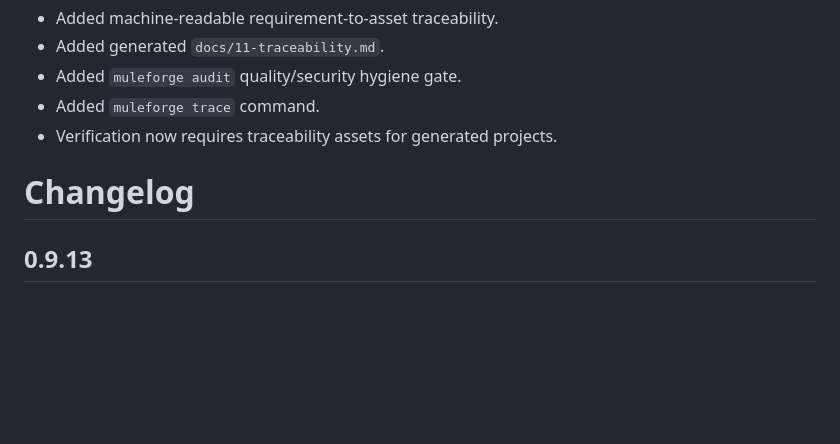
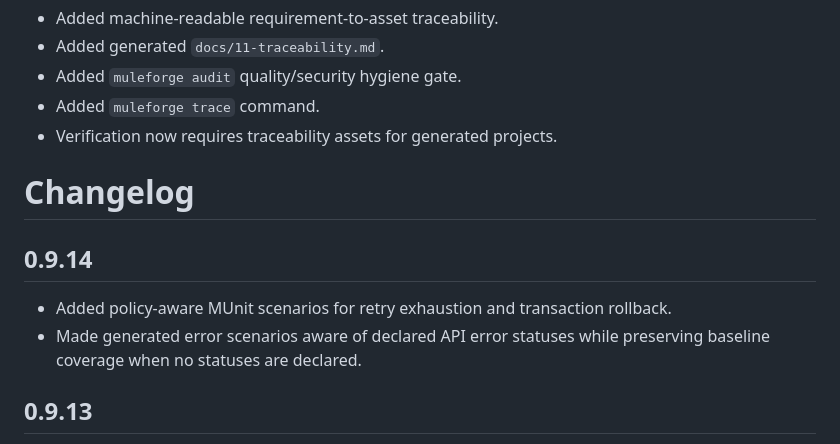
Before and after one commit to Narsing-s/muleforge, a Markdown page: CHANGELOG.md, the part around the change. Rendered like a GitHub page; blank space fills up the shorter version.

Commit message:
chore: bump MuleForge to 0.9.14 (CHANGELOG.md)

```diff
--- a/CHANGELOG.md
+++ b/CHANGELOG.md
@@ -102,6 +102,12 @@
 
 # Changelog
 
+## 0.9.14
+
+- Added policy-aware MUnit scenarios for retry exhaustion and transaction rollback.
+- Made generated error scenarios aware of declared API error statuses while preserving baseline coverage when no statuses are declared.
+
+
 ## 0.9.13
 
 - Added generated operation coverage checks for RAML, Mule flows and MUnit happy-path suites.
```
